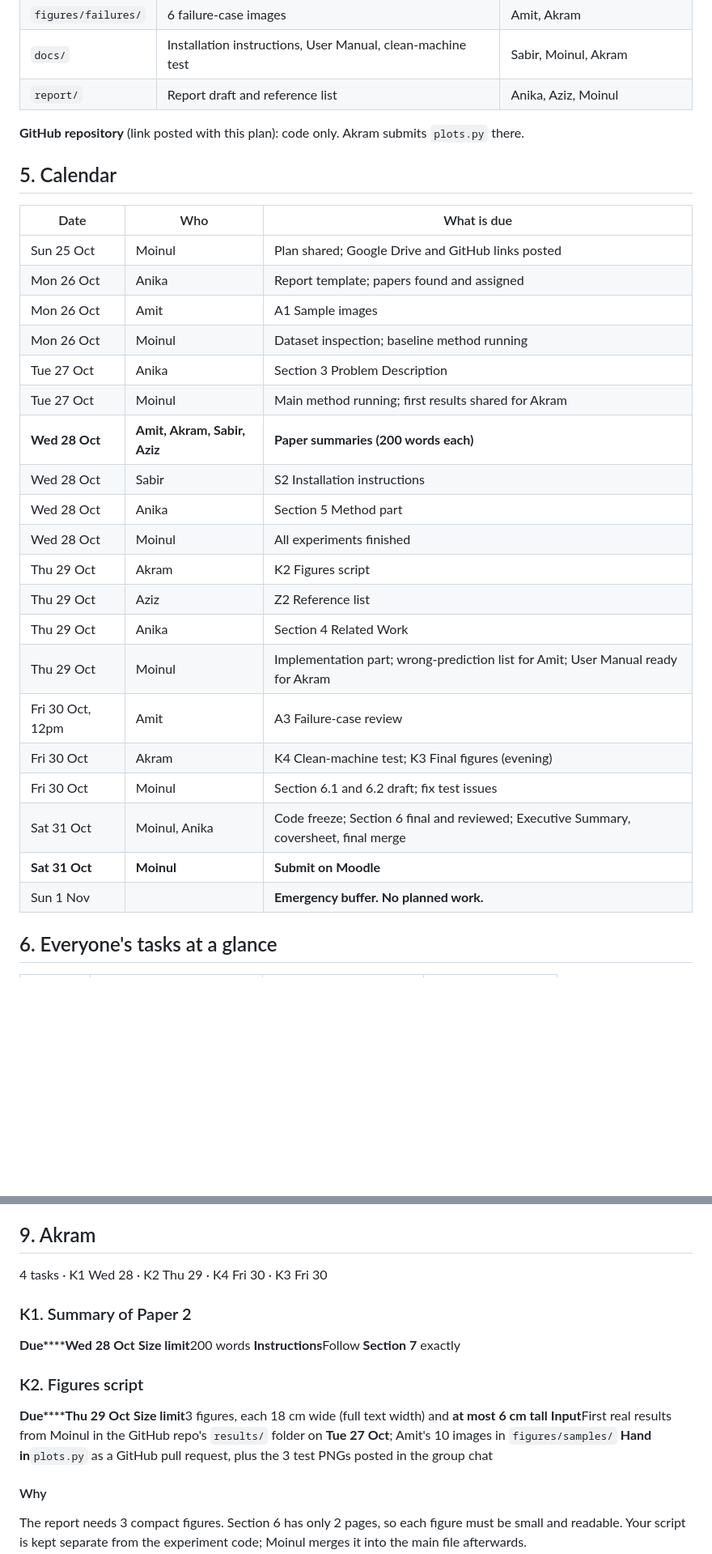
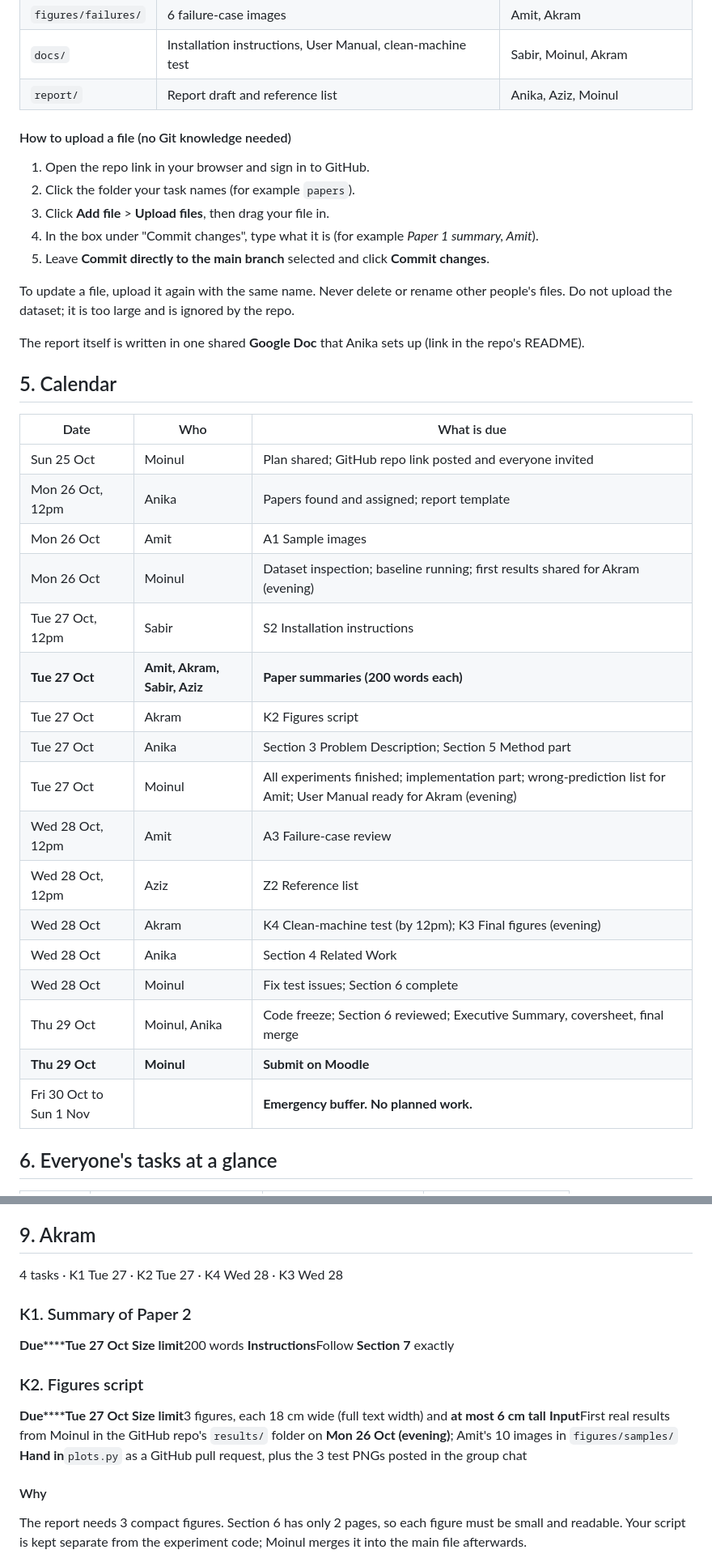
Before and after one commit to moinul-hossain-dhrubo/csci935-rice-leaf, a Markdown page: TASKS.md, 2 parts joined by grey strips. Shown at 81% size. GitHub-like rendering; blank space fills up the shorter version.

Commit message:
Update plan: submit Thu 29 Oct
Co-Authored-By: Claude Opus 5.5 <noreply@anthropic.com>
Claude-Session: https://claude.ai/code/session_01Ly7BhWtUEo8o6KNw2ckxP4

```diff
--- a/TASKS.md
+++ b/TASKS.md
@@ -207,7 +207,17 @@ We have to deliver two things in one zip file:
 | `docs/`             | Installation instructions, User Manual, clean-machine test | Sabir, Moinul, Akram            |
 | `report/`           | Report draft and reference list                            | Anika, Aziz, Moinul             |
 
-**GitHub repository** (link posted with this plan): code only. Akram submits `plots.py` there.
+#### How to upload a file (no Git knowledge needed)
+
+1.  Open the repo link in your browser and sign in to GitHub.
+2.  Click the folder your task names (for example `papers`).
+3.  Click **Add file** \> **Upload files**, then drag your file in.
+4.  In the box under "Commit changes", type what it is (for example *Paper 1 summary, Amit*).
+5.  Leave **Commit directly to the main branch** selected and click **Commit changes**.
+
+To update a file, upload it again with the same name. Never delete or rename other people's files. Do not upload the dataset; it is too large and is ignored by the repo.
+
+The report itself is written in one shared **Google Doc** that Anika sets up (link in the repo's README).
 
 </div>
 
@@ -215,28 +225,25 @@ We have to deliver two things in one zip file:
 
 ## 5. Calendar
 
-| Date             | Who                          | What is due                                                                           |
-|------------------|------------------------------|---------------------------------------------------------------------------------------|
-| Sun 25 Oct       | Moinul                       | Plan shared; Google Drive and GitHub links posted                                     |
-| Mon 26 Oct       | Anika                        | Report template; papers found and assigned                                            |
-| Mon 26 Oct       | Amit                         | A1 Sample images                                                                      |
-| Mon 26 Oct       | Moinul                       | Dataset inspection; baseline method running                                           |
-| Tue 27 Oct       | Anika                        | Section 3 Problem Description                                                         |
-| Tue 27 Oct       | Moinul                       | Main method running; first results shared for Akram                                   |
-| **Wed 28 Oct**   | **Amit, Akram, Sabir, Aziz** | **Paper summaries (200 words each)**                                                  |
-| Wed 28 Oct       | Sabir                        | S2 Installation instructions                                                          |
-| Wed 28 Oct       | Anika                        | Section 5 Method part                                                                 |
-| Wed 28 Oct       | Moinul                       | All experiments finished                                                              |
-| Thu 29 Oct       | Akram                        | K2 Figures script                                                                     |
-| Thu 29 Oct       | Aziz                         | Z2 Reference list                                                                     |
-| Thu 29 Oct       | Anika                        | Section 4 Related Work                                                                |
-| Thu 29 Oct       | Moinul                       | Implementation part; wrong-prediction list for Amit; User Manual ready for Akram      |
-| Fri 30 Oct, 12pm | Amit                         | A3 Failure-case review                                                                |
-| Fri 30 Oct       | Akram                        | K4 Clean-machine test; K3 Final figures (evening)                                     |
-| Fri 30 Oct       | Moinul                       | Section 6.1 and 6.2 draft; fix test issues                                            |
-| Sat 31 Oct       | Moinul, Anika                | Code freeze; Section 6 final and reviewed; Executive Summary, coversheet, final merge |
-| **Sat 31 Oct**   | **Moinul**                   | **Submit on Moodle**                                                                  |
-| Sun 1 Nov        |                              | **Emergency buffer. No planned work.**                                                |
+| Date                    | Who                          | What is due                                                                                                          |
+|-------------------------|------------------------------|----------------------------------------------------------------------------------------------------------------------|
+| Sun 25 Oct              | Moinul                       | Plan shared; GitHub repo link posted and everyone invited                                                            |
+| Mon 26 Oct, 12pm        | Anika                        | Papers found and assigned; report template                                                                           |
+| Mon 26 Oct              | Amit                         | A1 Sample images                                                                                                     |
+| Mon 26 Oct              | Moinul                       | Dataset inspection; baseline running; first results shared for Akram (evening)                                       |
+| Tue 27 Oct, 12pm        | Sabir                        | S2 Installation instructions                                                                                         |
+| **Tue 27 Oct**          | **Amit, Akram, Sabir, Aziz** | **Paper summaries (200 words each)**                                                                                 |
+| Tue 27 Oct              | Akram                        | K2 Figures script                                                                                                    |
+| Tue 27 Oct              | Anika                        | Section 3 Problem Description; Section 5 Method part                                                                 |
+| Tue 27 Oct              | Moinul                       | All experiments finished; implementation part; wrong-prediction list for Amit; User Manual ready for Akram (evening) |
+| Wed 28 Oct, 12pm        | Amit                         | A3 Failure-case review                                                                                               |
+| Wed 28 Oct, 12pm        | Aziz                         | Z2 Reference list                                                                                                    |
+| Wed 28 Oct              | Akram                        | K4 Clean-machine test (by 12pm); K3 Final figures (evening)                                                          |
+| Wed 28 Oct              | Anika                        | Section 4 Related Work                                                                                               |
+| Wed 28 Oct              | Moinul                       | Fix test issues; Section 6 complete                                                                                  |
+| Thu 29 Oct              | Moinul, Anika                | Code freeze; Section 6 reviewed; Executive Summary, coversheet, final merge                                          |
+| **Thu 29 Oct**          | **Moinul**                   | **Submit on Moodle**                                                                                                 |
+| Fri 30 Oct to Sun 1 Nov |                              | **Emergency buffer. No planned work.**                                                                               |
 
 </div>
 
@@ -435,7 +442,7 @@ I am Amit. My tasks are in Section 8 of the attached plan (A1 to A3), and A2 fol
 
 ## 9. Akram
 
-4 tasks · K1 Wed 28 · K2 Thu 29 · K4 Fri 30 · K3 Fri 30
+4 tasks · K1 Tue 27 · K2 Tue 27 · K4 Wed 28 · K3 Wed 28
 
 </div>
 
@@ -445,7 +452,7 @@ I am Amit. My tasks are in Section 8 of the attached plan (A1 to A3), and A2 fol
 
 <div class="meta">
 
-**Due****Wed 28 Oct** **Size limit**200 words **Instructions**Follow **Section 7** exactly
+**Due****Tue 27 Oct** **Size limit**200 words **Instructions**Follow **Section 7** exactly
 
 </div>
 
@@ -457,7 +464,7 @@ I am Amit. My tasks are in Section 8 of the attached plan (A1 to A3), and A2 fol
 
 <div class="meta">
 
-**Due****Thu 29 Oct** **Size limit**3 figures, each 18 cm wide (full text width) and **at most 6 cm tall** **Input**First real results from Moinul in the GitHub repo's `results/` folder on **Tue 27 Oct**; Amit's 10 images in `figures/samples/` **Hand in**`plots.py` as a GitHub pull request, plus the 3 test PNGs posted in the group chat
+**Due****Tue 27 Oct** **Size limit**3 figures, each 18 cm wide (full text width) and **at most 6 cm tall** **Input**First real results from Moinul in the GitHub repo's `results/` folder on **Mon 26 Oct (evening)**; Amit's 10 images in `figures/samples/` **Hand in**`plots.py` as a GitHub pull request, plus the 3 test PNGs posted in the group chat
 
 </div>
 
```
Also changed, not shown: other parts of TASKS.md (+45 -47 lines).
